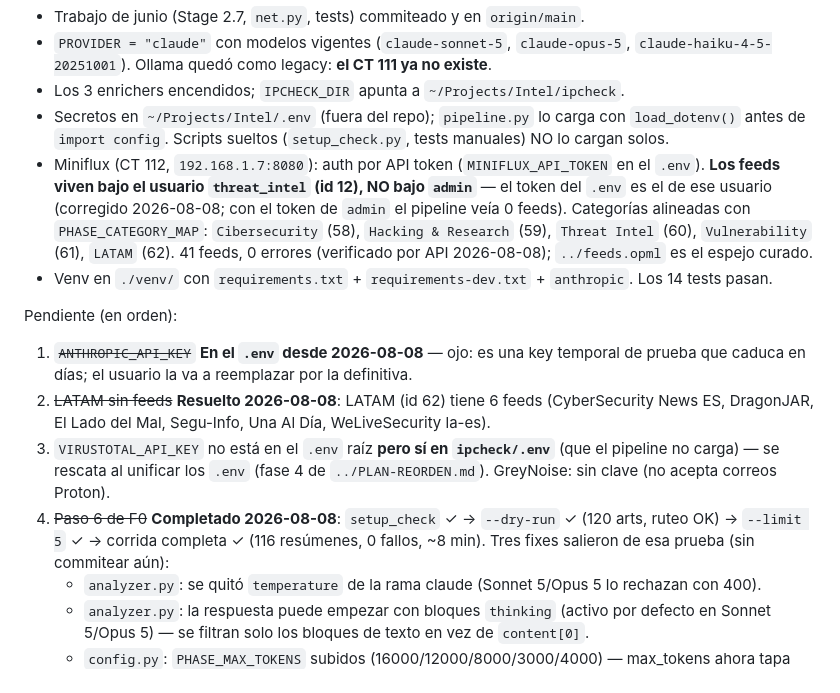
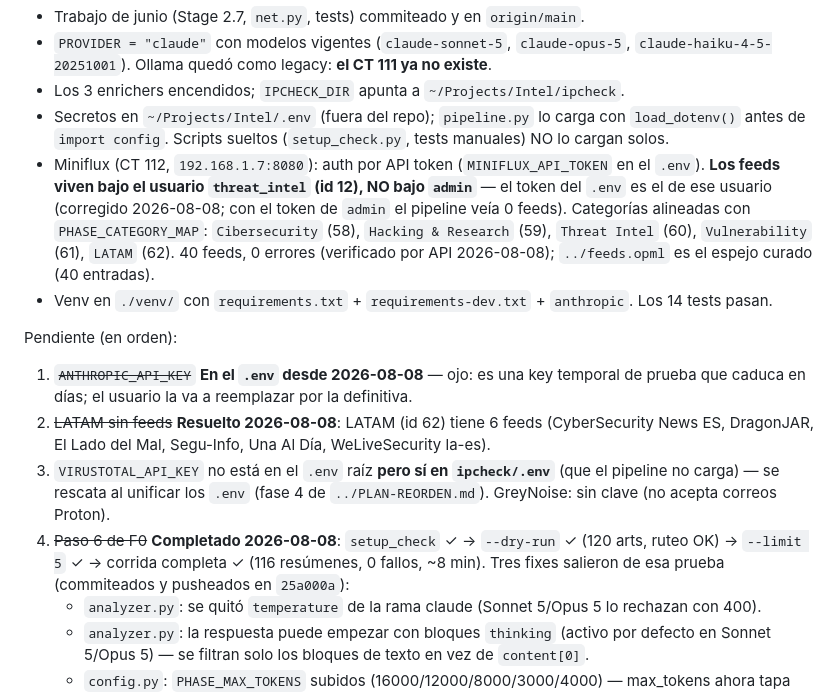
Before and after one commit to Fennek115/separatio, a Markdown page: CLAUDE.md, the part around the change. GitHub-like rendering.

Commit message:
Docs: mark model-compat fixes as committed, correct feed count to 40
Co-Authored-By: Claude Fable 5 <noreply@anthropic.com>

```diff
--- a/CLAUDE.md
+++ b/CLAUDE.md
@@ -17,7 +17,7 @@ Hecho:
 - `PROVIDER = "claude"` con modelos vigentes (`claude-sonnet-5`, `claude-opus-5`, `claude-haiku-4-5-20251001`). Ollama quedó como legacy: **el CT 111 ya no existe**.
 - Los 3 enrichers encendidos; `IPCHECK_DIR` apunta a `~/Projects/Intel/ipcheck`.
 - Secretos en `~/Projects/Intel/.env` (fuera del repo); `pipeline.py` lo carga con `load_dotenv()` antes de `import config`. Scripts sueltos (`setup_check.py`, tests manuales) NO lo cargan solos.
-- Miniflux (CT 112, `192.168.1.7:8080`): auth por API token (`MINIFLUX_API_TOKEN` en el `.env`). **Los feeds viven bajo el usuario `threat_intel` (id 12), NO bajo `admin`** — el token del `.env` es el de ese usuario (corregido 2026-08-08; con el token de `admin` el pipeline veía 0 feeds). Categorías alineadas con `PHASE_CATEGORY_MAP`: `Cibersecurity` (58), `Hacking & Research` (59), `Threat Intel` (60), `Vulnerability` (61), `LATAM` (62). 41 feeds, 0 errores (verificado por API 2026-08-08); `../feeds.opml` es el espejo curado.
+- Miniflux (CT 112, `192.168.1.7:8080`): auth por API token (`MINIFLUX_API_TOKEN` en el `.env`). **Los feeds viven bajo el usuario `threat_intel` (id 12), NO bajo `admin`** — el token del `.env` es el de ese usuario (corregido 2026-08-08; con el token de `admin` el pipeline veía 0 feeds). Categorías alineadas con `PHASE_CATEGORY_MAP`: `Cibersecurity` (58), `Hacking & Research` (59), `Threat Intel` (60), `Vulnerability` (61), `LATAM` (62). 40 feeds, 0 errores (verificado por API 2026-08-08); `../feeds.opml` es el espejo curado (40 entradas).
 - Venv en `./venv/` con `requirements.txt` + `requirements-dev.txt` + `anthropic`. Los 14 tests pasan.
 
 Pendiente (en orden):
@@ -27,7 +27,7 @@ Pendiente (en orden):
 3. `VIRUSTOTAL_API_KEY` no está en el `.env` raíz **pero sí en `ipcheck/.env`** (que el pipeline no carga) — se rescata al unificar los `.env` (fase 4 de `../PLAN-REORDEN.md`). GreyNoise: sin clave (no acepta correos Proton).
 4. ~~Paso 6 de F0~~ **Completado 2026-08-08**: `setup_check` ✓ → `--dry-run` ✓ (120 arts,
    ruteo OK) → `--limit 5` ✓ → corrida completa ✓ (116 resúmenes, 0 fallos, ~8 min).
-   Tres fixes salieron de esa prueba (sin commitear aún):
+   Tres fixes salieron de esa prueba (commiteados y pusheados en `25a000a`):
    - `analyzer.py`: se quitó `temperature` de la rama claude (Sonnet 5/Opus 5 lo rechazan con 400).
    - `analyzer.py`: la respuesta puede empezar con bloques `thinking` (activo por defecto
      en Sonnet 5/Opus 5) — se filtran solo los bloques de texto en vez de `content[0]`.
```
